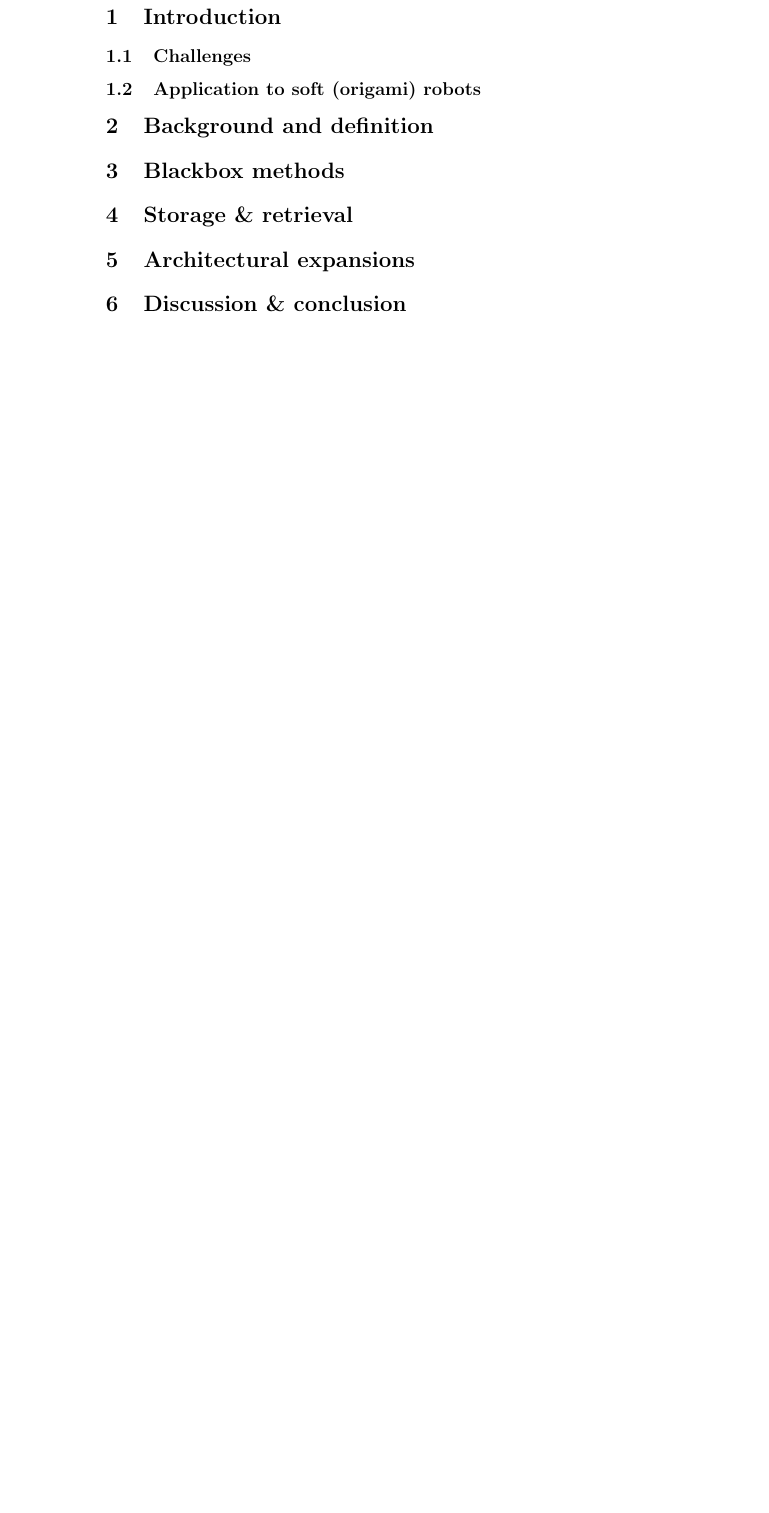
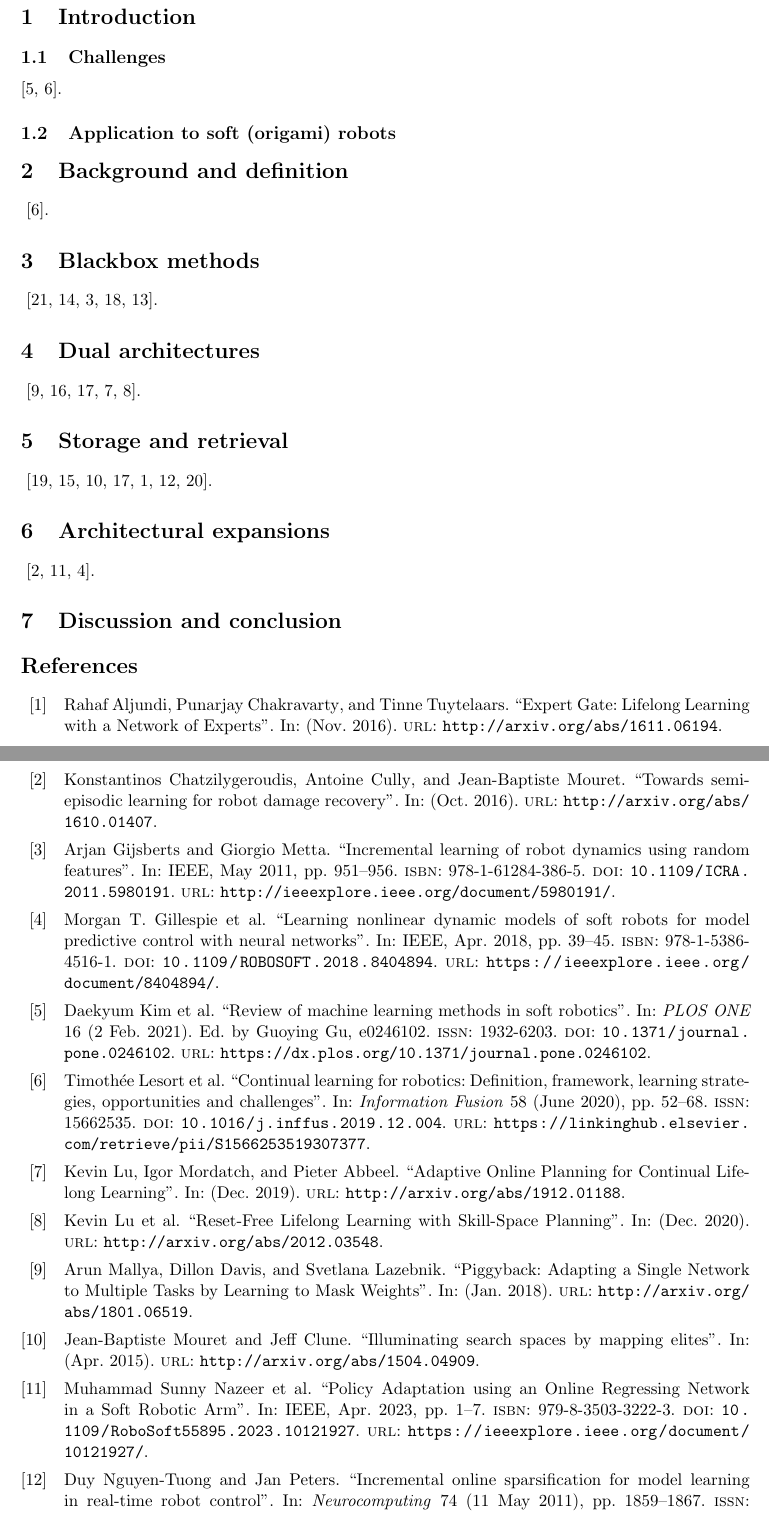
Before and after one commit to Evert-DV/Msc-Lifelong-Learning, a LaTeX document (Literature study/main.tex): part of the page before the commit and two parts of pages 1 and 2 of 3 after it, the two joined at a grey line, cut so that both start at the same text, the shorter picture padded with empty space. Compiled offline with pdfLaTeX.

Commit message:
references formatting, citations under sections

```diff
--- a/Literature study/main.tex
+++ b/Literature study/main.tex
@@ -6,6 +6,13 @@
 
 % Packages
 \usepackage{amsmath}
+\usepackage[top=2cm, bottom=4.5cm, left=2.5cm, right=2.5cm]{geometry}
+\usepackage[utf8]{inputenc}
+\usepackage[backend=biber]{biblatex}
+
+\addbibresource{references.bib}
+\title{Lifelong Learning for an Origami Robot}
+\author{Evert De Vroey}
 
 % Document
 \begin{document}
@@ -23,19 +33,29 @@
 
 
     \section{Background and definition}\label{sec:background}
+    ~\cite{Lesort2020}.
 
 
     \section{Blackbox methods}\label{sec:blackbox}
+    ~\cite{Zhou2022, Romeres2016, Gijsberts2011, Thuruthel2019, Nguyen2009}.
 
 
-    \section{Storage \& retrieval}\label{sec:storage}
+    \section{Dual architectures}\label{sec:dual}
+    ~\cite{Mallya2018, Schwarz2018, Shin2017, Lu2019, Lu2020}.
+
+
+    \section{Storage and retrieval}\label{sec:storage}
+    ~\cite{Wang2022, Schulman2017, Mouret2015, Shin2017, Aljundi2016, Nguyen2011, Xie2021}.
 
 
     \section{Architectural expansions}\label{sec:architectural}
+    ~\cite{Chatzilygeroudis2016, Nazeer2023, Gillespie2018}.
 
 
-    \section{Discussion \& conclusion}\label{sec:discussion}
+    \section{Discussion and conclusion}\label{sec:discussion}
     % promising approach(es)
     % research gap
 
+    \printbibliography
+
 \end{document}
```
Also changed, not shown: Literature study/references.bib (+6 -6 lines), Literature study/out/main.pdf, Literature study/main.tex (3 more changed lines).
